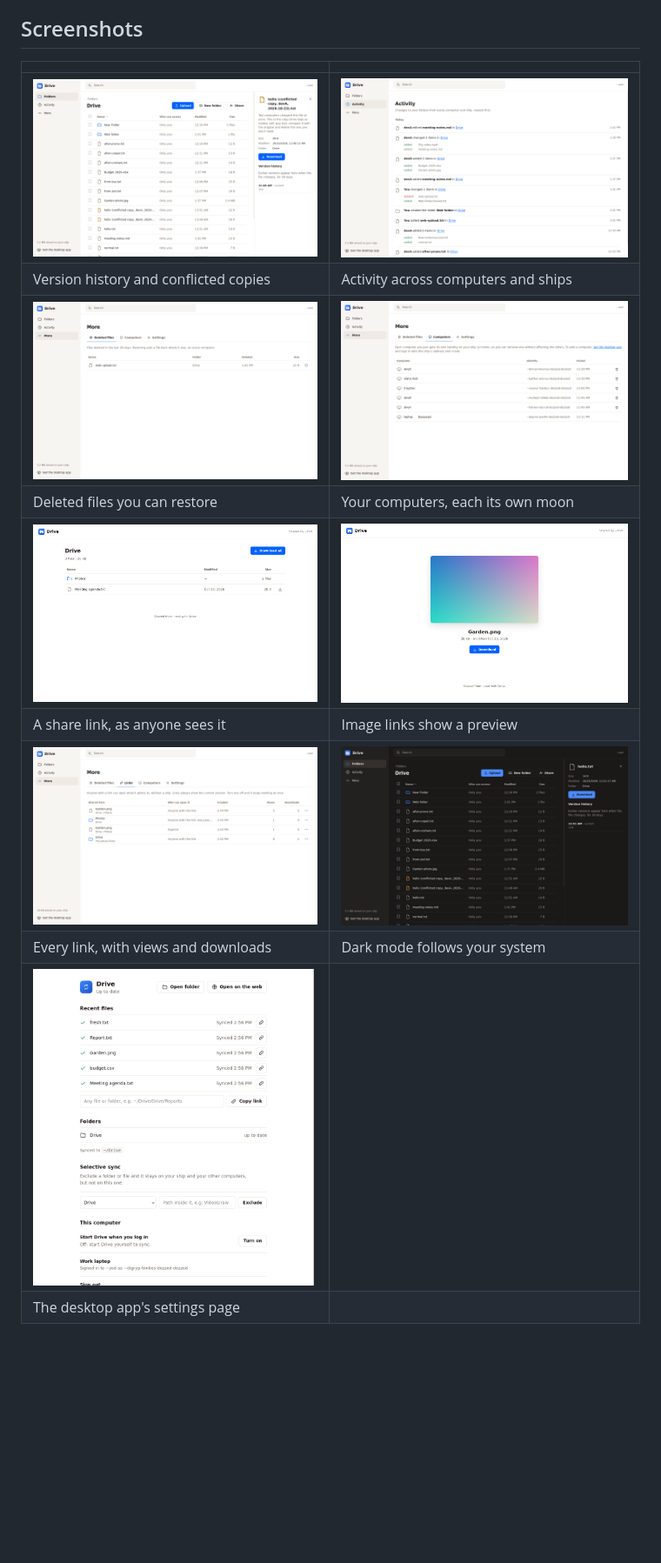
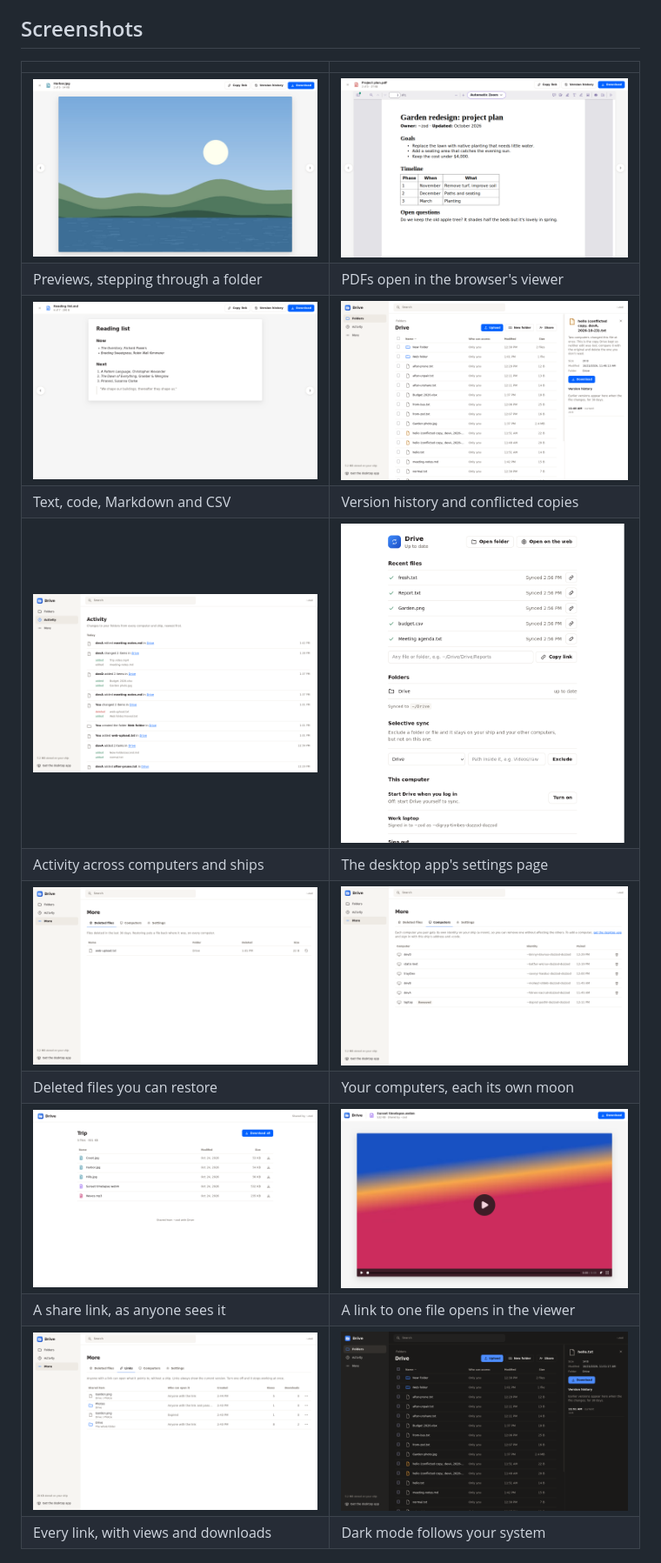
Before and after one commit to mopfel-winrux/urbit-drive, a Markdown page: README.md, the part around one of its changes. Shown at 87% size. Rendered like a GitHub page; pictures changed too: docs/screenshots/preview-pdf.png (added), docs/screenshots/preview-text.png (added), docs/screenshots/preview.png (added); blank space fills up the shorter version.

```diff
--- a/README.md
+++ b/README.md
@@ -23,16 +24,18 @@ Each computer you sign in becomes a **moon** of your ship, with keys made on tha
 
 | | |
 |---|---|
-| ![Version history for a conflicted copy](docs/screenshots/details.png) | ![Activity](docs/screenshots/activity.png) |
-| Version history and conflicted copies | Activity across computers and ships |
+| ![Previewing a photo](docs/screenshots/preview.png) | ![Previewing a PDF](docs/screenshots/preview-pdf.png) |
+| Previews, stepping through a folder | PDFs open in the browser's viewer |
+| ![Markdown, rendered](docs/screenshots/preview-text.png) | ![Version history for a conflicted copy](docs/screenshots/details.png) |
+| Text, code, Markdown and CSV | Version history and conflicted copies |
+| ![Activity](docs/screenshots/activity.png) | ![Desktop app settings](docs/screenshots/client-settings.png) |
+| Activity across computers and ships | The desktop app's settings page |
 | ![Deleted files](docs/screenshots/deleted.png) | ![Computers](docs/screenshots/computers.png) |
 | Deleted files you can restore | Your computers, each its own moon |
-| ![A share link to a folder](docs/screenshots/share-folder.png) | ![A share link to an image](docs/screenshots/share-file.png) |
-| A share link, as anyone sees it | Image links show a preview |
+| ![A share link to a folder](docs/screenshots/share-folder.png) | ![A share link to a video](docs/screenshots/share-file.png) |
+| A share link, as anyone sees it | A link to one file opens in the viewer |
 | ![Your links](docs/screenshots/links.png) | ![Dark mode](docs/screenshots/dark.png) |
 | Every link, with views and downloads | Dark mode follows your system |
-| ![Desktop app settings](docs/screenshots/client-settings.png) | |
-| The desktop app's settings page | |
 
 <p>
 <img src="docs/screenshots/mobile.png" width="240" alt="Drive on a phone">
```
Also changed, not shown: other parts of README.md (+1 -0 lines), PROTOCOL.md (+28 -3 lines), ROADMAP.md (+13 -8 lines), docs/screenshots/folder.png, 7 other files.
